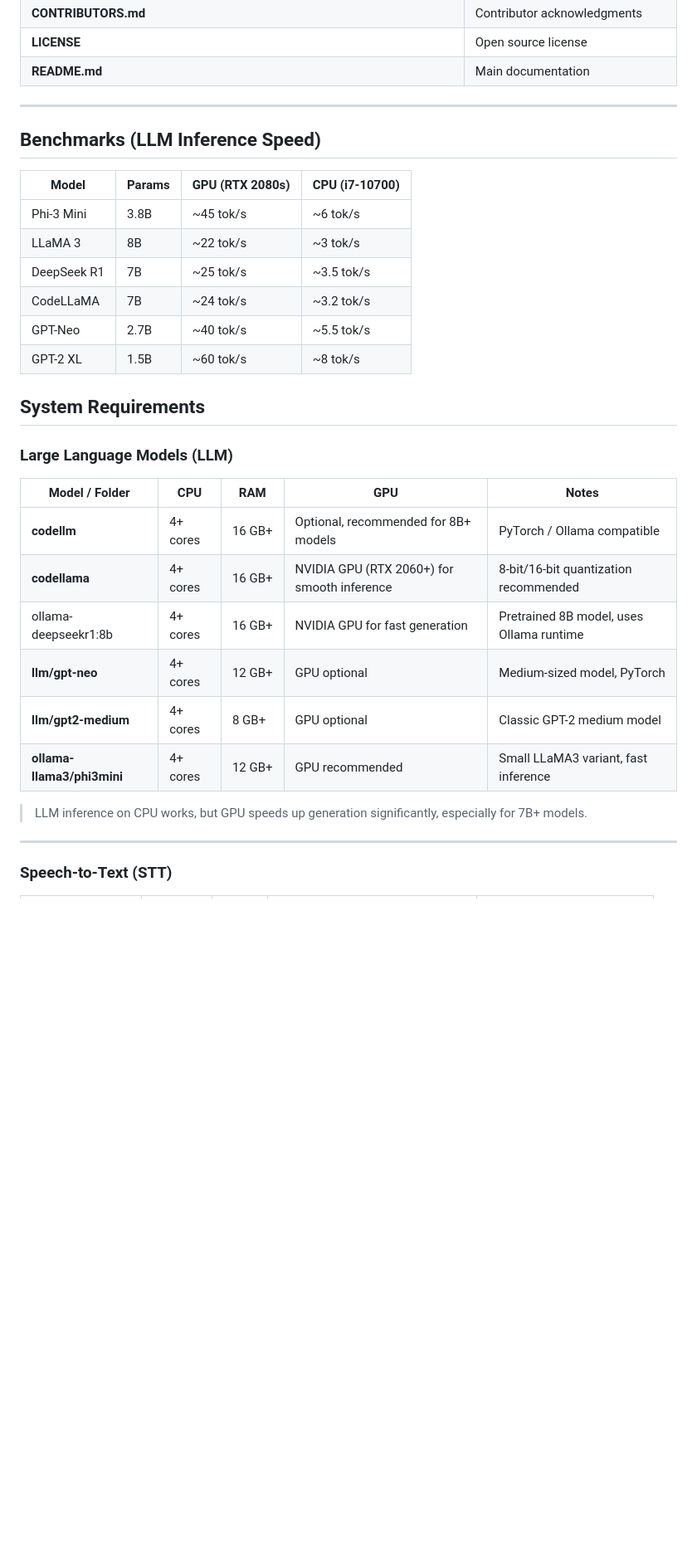
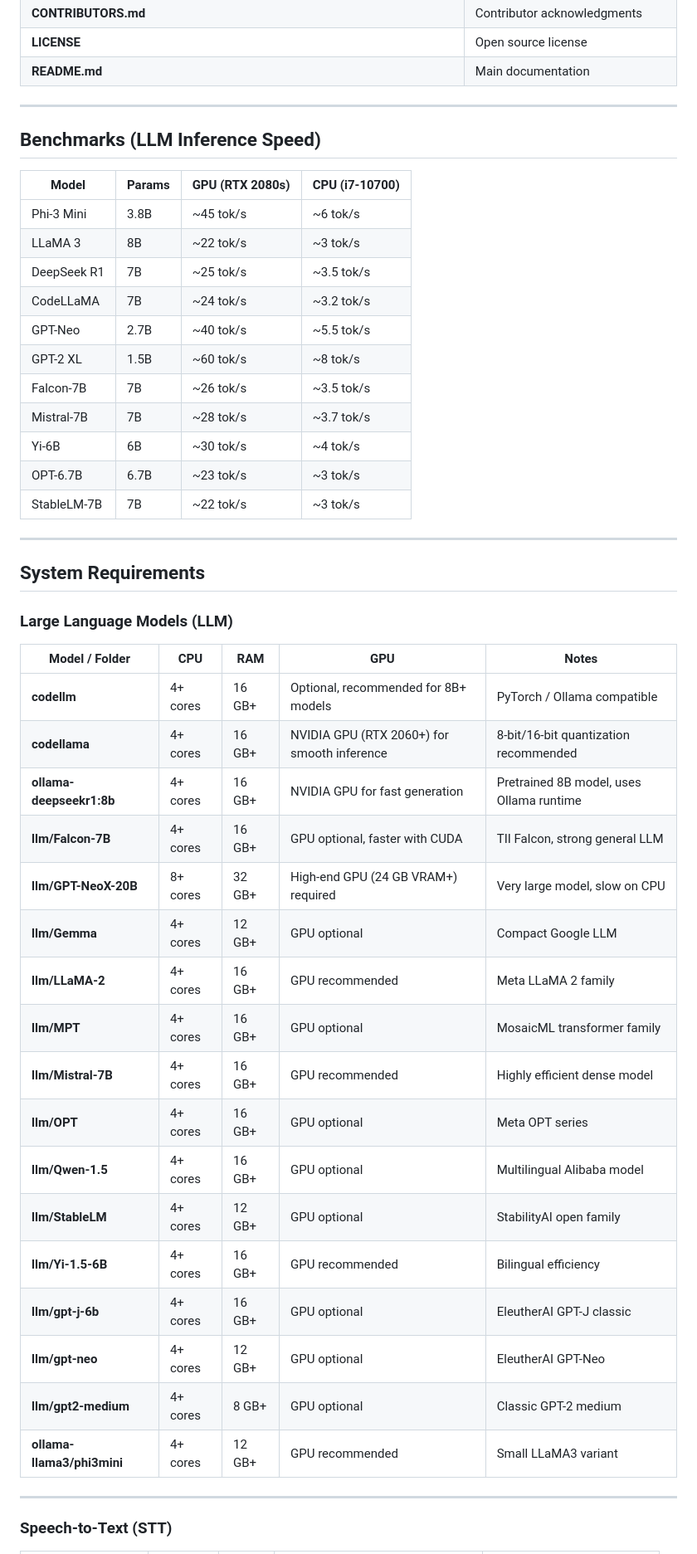
Before and after one commit to IbrokhimN/IJAI, a Markdown page: README.md, the part around the change printed below. Shown: that part at 83% size. Drawn GitHub-style; blank space fills up the shorter version.

```diff
--- a/README.md
+++ b/README.md
@@ -123,21 +123,25 @@ share/lexicons/       – Lexicon resources
 | **LICENSE**                                                                         | Open source license                    |
 | **README.md**                                                                       | Main documentation                     |
 
-
 ---
 
 ## Benchmarks (LLM Inference Speed)
 
-| Model         | Params | GPU (RTX 2080s) | CPU (i7-10700) |
-|---------------|--------|-----------------|----------------|
-| Phi-3 Mini    | 3.8B   | ~45 tok/s       | ~6 tok/s       |
-| LLaMA 3       | 8B     | ~22 tok/s       | ~3 tok/s       |
-| DeepSeek R1   | 7B     | ~25 tok/s       | ~3.5 tok/s     |
-| CodeLLaMA     | 7B     | ~24 tok/s       | ~3.2 tok/s     |
-| GPT-Neo       | 2.7B   | ~40 tok/s       | ~5.5 tok/s     |
-| GPT-2 XL      | 1.5B   | ~60 tok/s       | ~8 tok/s       |
+| Model       | Params | GPU (RTX 2080s) | CPU (i7-10700) |
+| ----------- | ------ | --------------- | -------------- |
+| Phi-3 Mini  | 3.8B   | \~45 tok/s      | \~6 tok/s      |
+| LLaMA 3     | 8B     | \~22 tok/s      | \~3 tok/s      |
+| DeepSeek R1 | 7B     | \~25 tok/s      | \~3.5 tok/s    |
+| CodeLLaMA   | 7B     | \~24 tok/s      | \~3.2 tok/s    |
+| GPT-Neo     | 2.7B   | \~40 tok/s      | \~5.5 tok/s    |
+| GPT-2 XL    | 1.5B   | \~60 tok/s      | \~8 tok/s      |
+| Falcon-7B   | 7B     | \~26 tok/s      | \~3.5 tok/s    |
+| Mistral-7B  | 7B     | \~28 tok/s      | \~3.7 tok/s    |
+| Yi-6B       | 6B     | \~30 tok/s      | \~4 tok/s      |
+| OPT-6.7B    | 6.7B   | \~23 tok/s      | \~3 tok/s      |
+| StableLM-7B | 7B     | \~22 tok/s      | \~3 tok/s      |
 
-
+---
 
 ## System Requirements
 
@@ -145,14 +149,23 @@ share/lexicons/       – Lexicon resources
 
 | Model / Folder             | CPU      | RAM    | GPU                                         | Notes                                    |
 | -------------------------- | -------- | ------ | ------------------------------------------- | ---------------------------------------- |
-| **codellm**                | 4+ cores | 16 GB+ | Optional, recommended for 8B+ models        | PyTorch / Ollama compatible              |
-| **codellama**              | 4+ cores | 16 GB+ | NVIDIA GPU (RTX 2060+) for smooth inference | 8-bit/16-bit quantization recommended    |
-| ollama-deepseekr1:8b       | 4+ cores | 16 GB+ | NVIDIA GPU for fast generation              | Pretrained 8B model, uses Ollama runtime |
-| **llm/gpt-neo**            | 4+ cores | 12 GB+ | GPU optional                                | Medium-sized model, PyTorch              |
-| **llm/gpt2-medium**        | 4+ cores | 8 GB+  | GPU optional                                | Classic GPT-2 medium model               |
-| **ollama-llama3/phi3mini** | 4+ cores | 12 GB+ | GPU recommended                             | Small LLaMA3 variant, fast inference     |
-
-> LLM inference on CPU works, but GPU speeds up generation significantly, especially for 7B+ models.
+| **codellm**                | 4+ cores | 16 GB+ | Optional, recommended for 8B+ models        | PyTorch / Ollama compatible              |
+| **codellama**              | 4+ cores | 16 GB+ | NVIDIA GPU (RTX 2060+) for smooth inference | 8-bit/16-bit quantization recommended    |
+| **ollama-deepseekr1:8b**   | 4+ cores | 16 GB+ | NVIDIA GPU for fast generation              | Pretrained 8B model, uses Ollama runtime |
+| **llm/Falcon-7B**          | 4+ cores | 16 GB+ | GPU optional, faster with CUDA              | TII Falcon, strong general LLM           |
+| **llm/GPT-NeoX-20B**       | 8+ cores | 32 GB+ | High-end GPU (24 GB VRAM+) required         | Very large model, slow on CPU            |
+| **llm/Gemma**              | 4+ cores | 12 GB+ | GPU optional                                | Compact Google LLM                       |
+| **llm/LLaMA-2**            | 4+ cores | 16 GB+ | GPU recommended                             | Meta LLaMA 2 family                      |
+| **llm/MPT**                | 4+ cores | 16 GB+ | GPU optional                                | MosaicML transformer family              |
+| **llm/Mistral-7B**         | 4+ cores | 16 GB+ | GPU recommended                             | Highly efficient dense model             |
+| **llm/OPT**                | 4+ cores | 16 GB+ | GPU optional                                | Meta OPT series                          |
+| **llm/Qwen-1.5**           | 4+ cores | 16 GB+ | GPU optional                                | Multilingual Alibaba model               |
+| **llm/StableLM**           | 4+ cores | 12 GB+ | GPU optional                                | StabilityAI open family                  |
+| **llm/Yi-1.5-6B**          | 4+ cores | 16 GB+ | GPU recommended                             | Bilingual efficiency                     |
+| **llm/gpt-j-6b**           | 4+ cores | 16 GB+ | GPU optional                                | EleutherAI GPT-J classic                 |
+| **llm/gpt-neo**            | 4+ cores | 12 GB+ | GPU optional                                | EleutherAI GPT-Neo                       |
+| **llm/gpt2-medium**        | 4+ cores | 8 GB+  | GPU optional                                | Classic GPT-2 medium                     |
+| **ollama-llama3/phi3mini** | 4+ cores | 12 GB+ | GPU recommended                             | Small LLaMA3 variant                     |
 
 ---
 
```
Also changed, not shown: other parts of README.md (+54 -19 lines).
